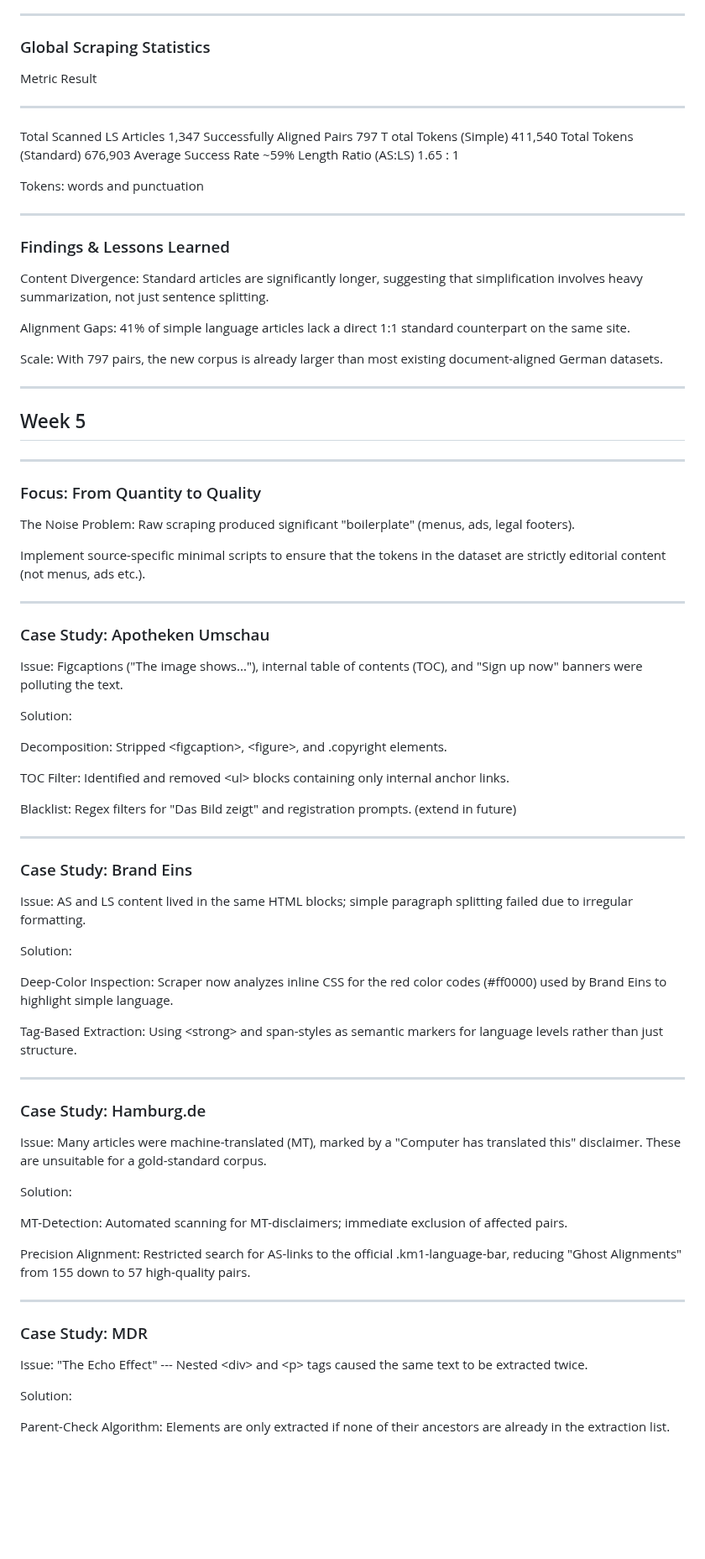
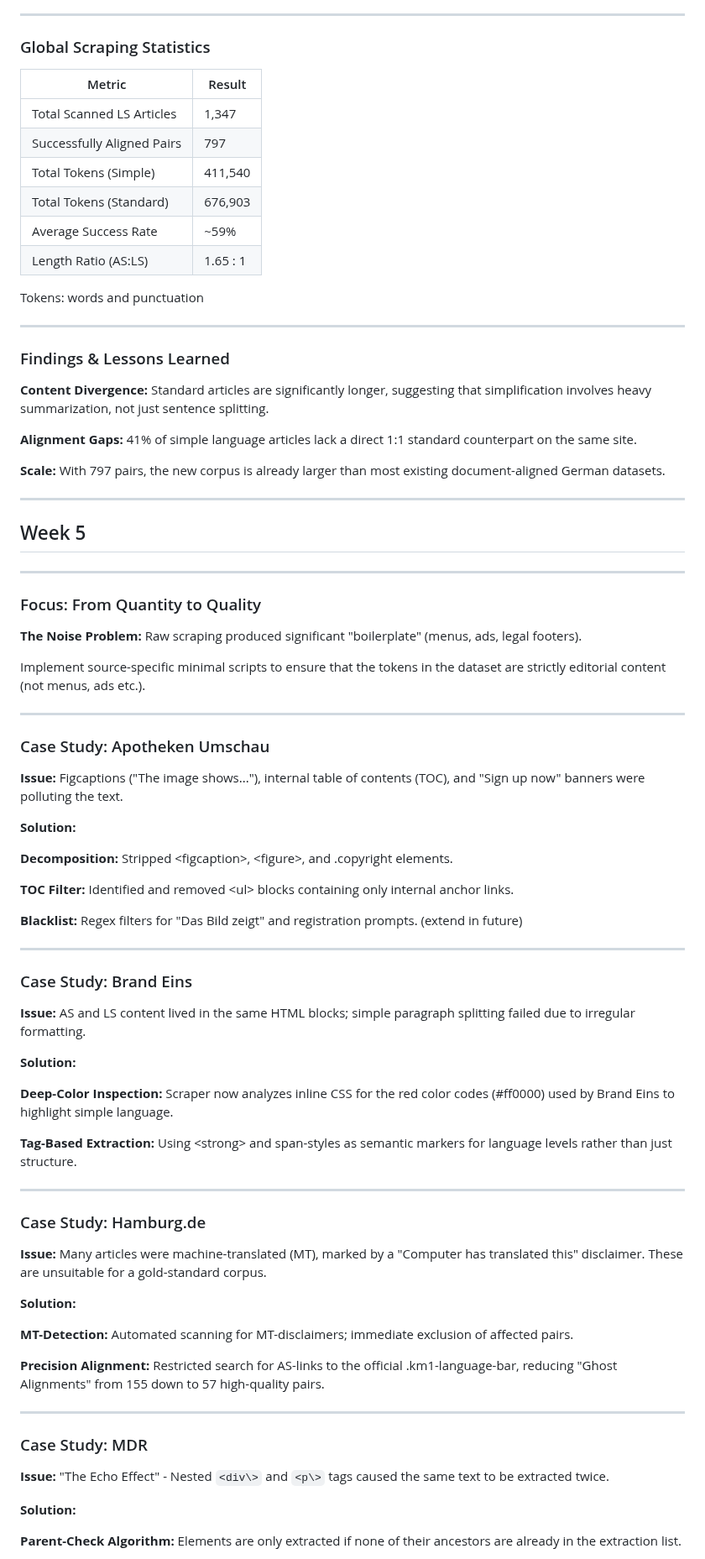
Before and after one commit to mcfiet/master-thesis, a Markdown page: research/fiete_scheel_weekly.md, the part around one of its changes. Shown at 84% size. Drawn GitHub-style; blank space fills up the shorter version.

```diff
--- a/research/fiete_scheel_weekly.md
+++ b/research/fiete_scheel_weekly.md
@@ -538,14 +555,14 @@ Community-level communication and event reporting.
 
 ### Global Scraping Statistics
 
-Metric                       Result
-  ---------------------------- ----------
-  Total Scanned LS Articles    1,347
-  Successfully Aligned Pairs   797
-  T otal Tokens (Simple)       411,540
-  Total Tokens (Standard)      676,903
-  Average Success Rate         \~59%
-  Length Ratio (AS:LS)         1.65 : 1
+| Metric | Result |
+|---|---|
+| Total Scanned LS Articles | 1,347 |
+| Successfully Aligned Pairs | 797 |
+| Total Tokens (Simple) | 411,540 |
+| Total Tokens (Standard) | 676,903 |
+| Average Success Rate | ~59% |
+| Length Ratio (AS:LS) | 1.65 : 1 |
 
 Tokens: words and punctuation
 
@@ -553,11 +570,11 @@ Tokens: words and punctuation
 
 ### Findings & Lessons Learned
 
-Content Divergence:  Standard articles are significantly longer, suggesting that simplification involves heavy summarization, not just sentence splitting.
+**Content Divergence:** Standard articles are significantly longer, suggesting that simplification involves heavy summarization, not just sentence splitting.
 
-Alignment Gaps:  41% of simple language articles lack a direct 1:1 standard counterpart on the same site.
+**Alignment Gaps:** 41% of simple language articles lack a direct 1:1 standard counterpart on the same site.
 
-Scale:  With 797 pairs, the new corpus is already larger than most existing document-aligned German datasets.
+**Scale:** With 797 pairs, the new corpus is already larger than most existing document-aligned German datasets.
 
 ---
 <!-- _class: section-header -->
@@ -568,7 +585,7 @@ Scale:  With 797 pairs, the new corpus is already larger than most existing docu
 
 ### Focus: From Quantity to Quality
 
-The Noise Problem:  Raw scraping produced significant \"boilerplate\" (menus, ads, legal footers).
+**The Noise Problem:** Raw scraping produced significant \"boilerplate\" (menus, ads, legal footers).
 
 Implement source-specific minimal scripts to ensure that the tokens in the dataset are strictly editorial content (not menus, ads etc.).
 
@@ -576,47 +593,47 @@ Implement source-specific minimal scripts to ensure that the tokens in the datas
 
 ### Case Study: Apotheken Umschau
 
-Issue:  Figcaptions (\"The image shows\...\"), internal table of contents (TOC), and \"Sign up now\" banners were polluting the text.
+**Issue:** Figcaptions (\"The image shows\...\"), internal table of contents (TOC), and \"Sign up now\" banners were polluting the text.
 
-Solution:
+**Solution:**
 
-Decomposition:  Stripped \<figcaption\>, \<figure\>, and .copyright elements.
+**Decomposition:** Stripped \<figcaption\>, \<figure\>, and .copyright elements.
 
-TOC Filter:  Identified and removed \<ul\> blocks containing only internal anchor links.
+**TOC Filter:** Identified and removed \<ul\> blocks containing only internal anchor links.
 
-Blacklist:  Regex filters for \"Das Bild zeigt\" and registration prompts. (extend in future)
+**Blacklist:** Regex filters for \"Das Bild zeigt\" and registration prompts. (extend in future)
 
 ---
 
 ### Case Study: Brand Eins
 
-Issue:  AS and LS content lived in the same HTML blocks; simple paragraph splitting failed due to irregular formatting.
+**Issue:** AS and LS content lived in the same HTML blocks; simple paragraph splitting failed due to irregular formatting.
 
-Solution:
+**Solution:**
 
-Deep-Color Inspection:  Scraper now analyzes inline CSS for the red color codes (#ff0000) used by Brand Eins to highlight simple language.
+**Deep-Color Inspection:** Scraper now analyzes inline CSS for the red color codes (#ff0000) used by Brand Eins to highlight simple language.
 
-Tag-Based Extraction:  Using \<strong\> and span-styles as semantic markers for language levels rather than just structure.
+**Tag-Based Extraction:** Using \<strong\> and span-styles as semantic markers for language levels rather than just structure.
 
 ---
 
 ### Case Study: Hamburg.de
 
-Issue:  Many articles were machine-translated (MT), marked by a \"Computer has translated this\" disclaimer. These are unsuitable for a gold-standard corpus.
+**Issue:** Many articles were machine-translated (MT), marked by a \"Computer has translated this\" disclaimer. These are unsuitable for a gold-standard corpus.
 
-Solution:
+**Solution:**
 
-MT-Detection:  Automated scanning for MT-disclaimers; immediate exclusion of affected pairs.
+**MT-Detection:** Automated scanning for MT-disclaimers; immediate exclusion of affected pairs.
 
-Precision Alignment:  Restricted search for AS-links to the official .km1-language-bar, reducing \"Ghost Alignments\" from 155 down to 57 high-quality pairs.
+**Precision Alignment:** Restricted search for AS-links to the official .km1-language-bar, reducing \"Ghost Alignments\" from 155 down to 57 high-quality pairs.
 
 ---
 
 ### Case Study: MDR
 
-Issue:  \"The Echo Effect\" --- Nested \<div\> and \<p\> tags caused the same text to be extracted twice.
+**Issue:** \"The Echo Effect\" - Nested `<div\>` and `<p\>` tags caused the same text to be extracted twice.
 
-Solution:
+**Solution:**
 
-Parent-Check Algorithm:  Elements are only extracted if none of their ancestors are already in the extraction list.
+**Parent-Check Algorithm:** Elements are only extracted if none of their ancestors are already in the extraction list.
 
```
Also changed, not shown: other parts of research/fiete_scheel_weekly.md (+53 -49 lines).
